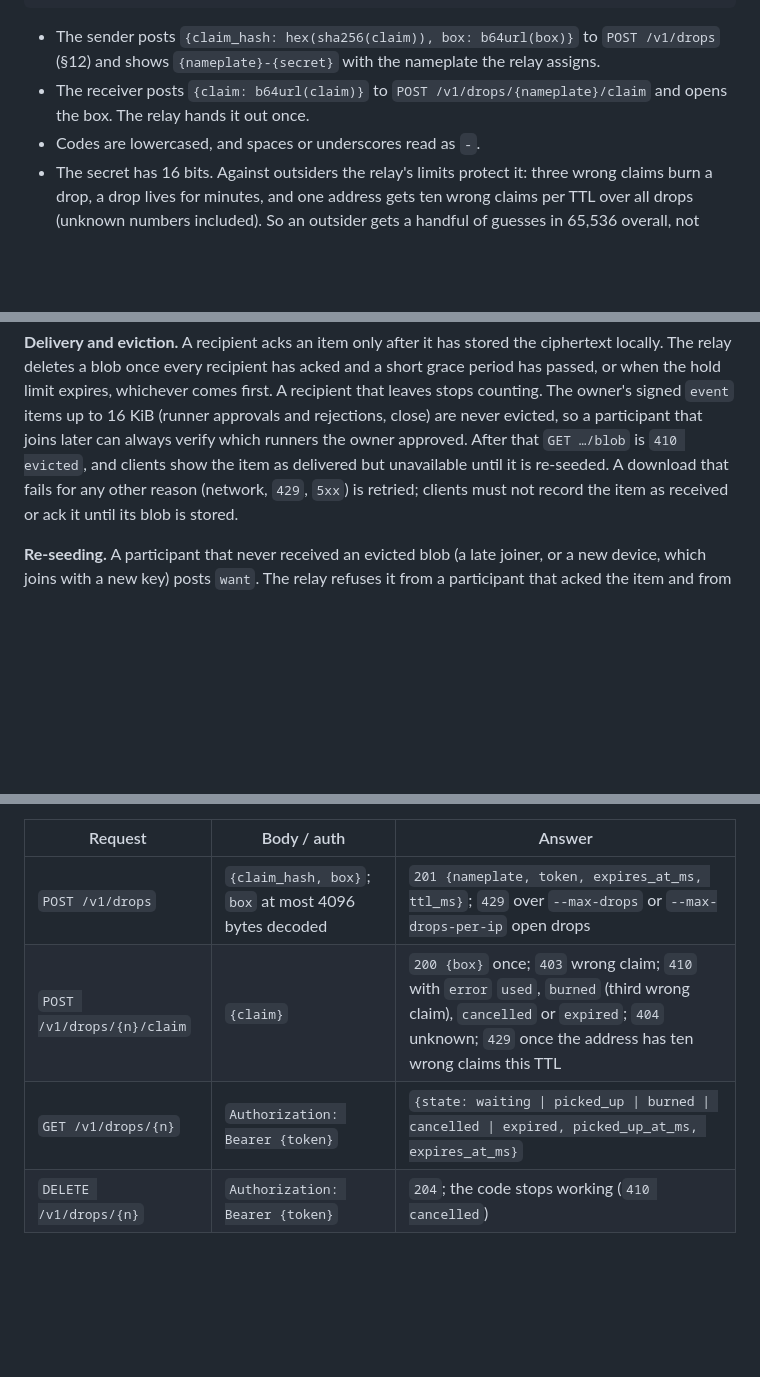
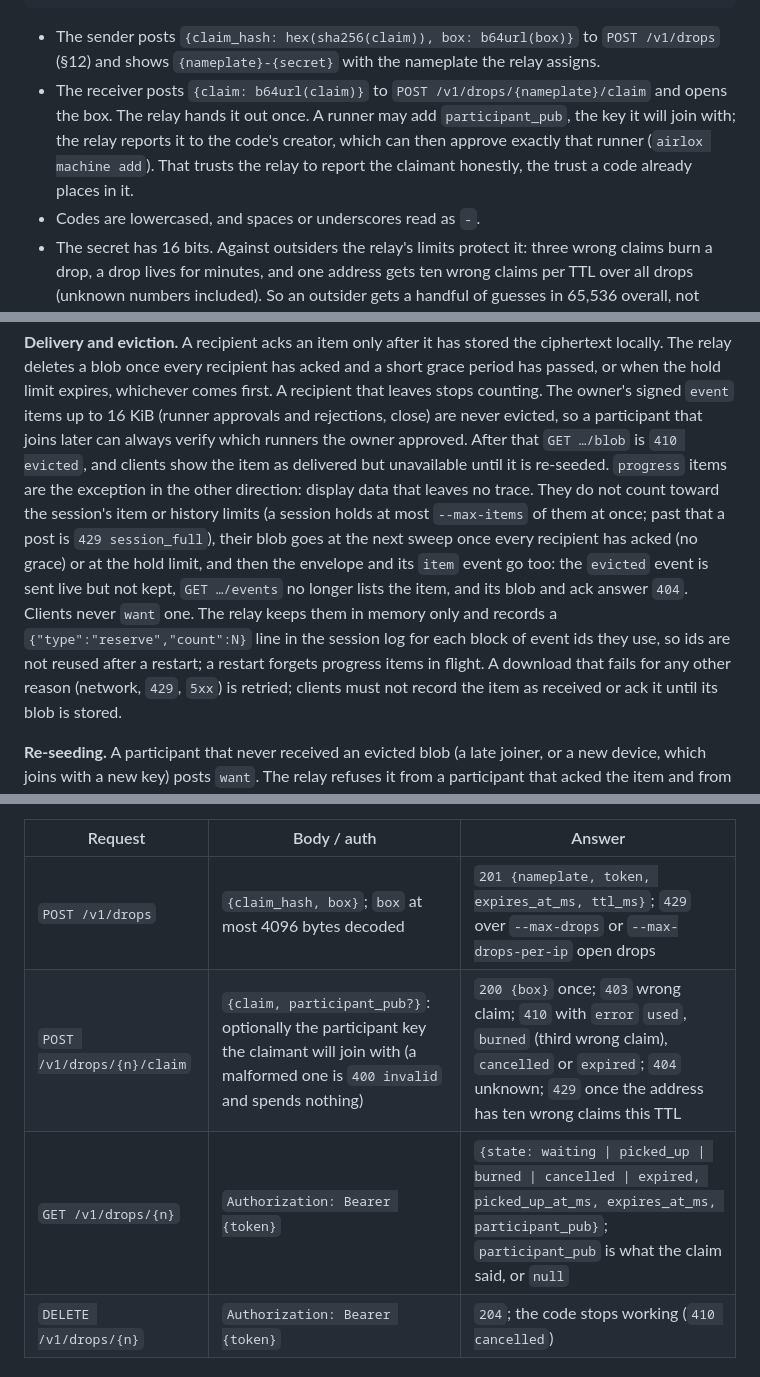
Before and after one commit to claudezss/airlock, a Markdown page: docs/protocol.md, 3 parts joined by grey strips. GitHub-like rendering; blank space fills up the shorter version.

Commit message:
Protocol: drop claims carry participant_pub; progress items leave no trace

```diff
--- a/docs/protocol.md
+++ b/docs/protocol.md
@@ -174,7 +174,11 @@ box    = nonce(12) || AES-256-GCM(key, nonce, invite_link, aad = "airlox transfe
   `POST /v1/drops` (§12) and shows `{nameplate}-{secret}` with the nameplate
   the relay assigns.
 - The receiver posts `{claim: b64url(claim)}` to `POST /v1/drops/{nameplate}/claim`
-  and opens the box. The relay hands it out once.
+  and opens the box. The relay hands it out once. A runner may add
+  `participant_pub`, the key it will join with; the relay reports it to the
+  code's creator, which can then approve exactly that runner (`airlox
+  machine add`). That trusts the relay to report the claimant honestly, the
+  trust a code already places in it.
 - Codes are lowercased, and spaces or underscores read as `-`.
 - The secret has 16 bits. Against outsiders the relay's limits protect it:
   three wrong claims burn a drop, a drop lives for minutes, and one address
@@ -673,7 +677,17 @@ signed `event` items up to 16 KiB (runner approvals and rejections, close)
 are never evicted, so a participant that joins later can always verify which
 runners the owner approved. After that
 `GET …/blob` is `410 evicted`, and clients show the item as delivered but
-unavailable until it is re-seeded. A download that fails for any other
+unavailable until it is re-seeded. `progress` items are the exception in
+the other direction: display data that leaves no trace. They do not count
+toward the session's item or history limits (a session holds at most
+`--max-items` of them at once; past that a post is `429 session_full`), their
+blob goes at the next sweep once every recipient has acked (no grace) or at
+the hold limit, and then the envelope and its `item` event go too: the
+`evicted` event is sent live but not kept, `GET …/events` no longer lists
+the item, and its blob and ack answer `404`. Clients never `want` one. The
+relay keeps them in memory only and records a `{"type":"reserve","count":N}`
+line in the session log for each block of event ids they use, so ids are not
+reused after a restart; a restart forgets progress items in flight. A download that fails for any other
 reason (network, `429`, `5xx`) is retried; clients must not record the item
 as received or ack it until its blob is stored.
 
@@ -763,8 +777,8 @@ Only open drops count toward the limits.
 | Request | Body / auth | Answer |
 | --- | --- | --- |
 | `POST /v1/drops` | `{claim_hash, box}`; `box` at most 4096 bytes decoded | `201 {nameplate, token, expires_at_ms, ttl_ms}`; `429` over `--max-drops` or `--max-drops-per-ip` open drops |
-| `POST /v1/drops/{n}/claim` | `{claim}` | `200 {box}` once; `403` wrong claim; `410` with `error` `used`, `burned` (third wrong claim), `cancelled` or `expired`; `404` unknown; `429` once the address has ten wrong claims this TTL |
-| `GET /v1/drops/{n}` | `Authorization: Bearer {token}` | `{state: waiting \| picked_up \| burned \| cancelled \| expired, picked_up_at_ms, expires_at_ms}` |
+| `POST /v1/drops/{n}/claim` | `{claim, participant_pub?}`: optionally the participant key the claimant will join with (a malformed one is `400 invalid` and spends nothing) | `200 {box}` once; `403` wrong claim; `410` with `error` `used`, `burned` (third wrong claim), `cancelled` or `expired`; `404` unknown; `429` once the address has ten wrong claims this TTL |
+| `GET /v1/drops/{n}` | `Authorization: Bearer {token}` | `{state: waiting \| picked_up \| burned \| cancelled \| expired, picked_up_at_ms, expires_at_ms, participant_pub}`; `participant_pub` is what the claim said, or `null` |
 | `DELETE /v1/drops/{n}` | `Authorization: Bearer {token}` | `204`; the code stops working (`410 cancelled`) |
 
 ## 13. Execute HTTP binding
```
